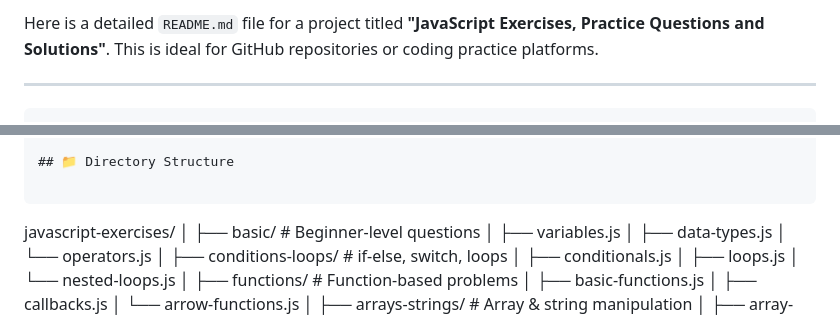
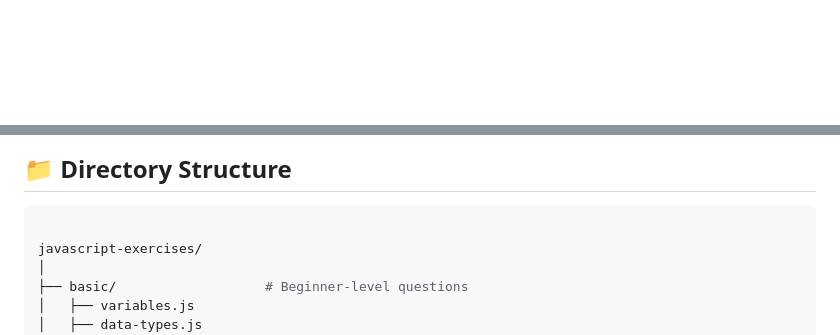
Before and after one commit to developermickey/JavaScript-Exercises--Practice-Questions-and-Solutions, a Markdown page: readme.md, 2 parts joined by grey strips. Rendered like a GitHub page; blank space fills up the shorter version.

````diff
--- a/readme.md
+++ b/readme.md
@@ -1,8 +1,3 @@
-Here is a detailed `README.md` file for a project titled **"JavaScript Exercises, Practice Questions and Solutions"**. This is ideal for GitHub repositories or coding practice platforms.
-
----
-
-```markdown
 # JavaScript Exercises, Practice Questions and Solutions
 
 Welcome to the **JavaScript Exercises Repository**! 🚀
@@ -24,7 +19,7 @@ The goal of this repository is to:
 
 ## 📁 Directory Structure
 
-```
+```bash
 
 javascript-exercises/
 │
````
